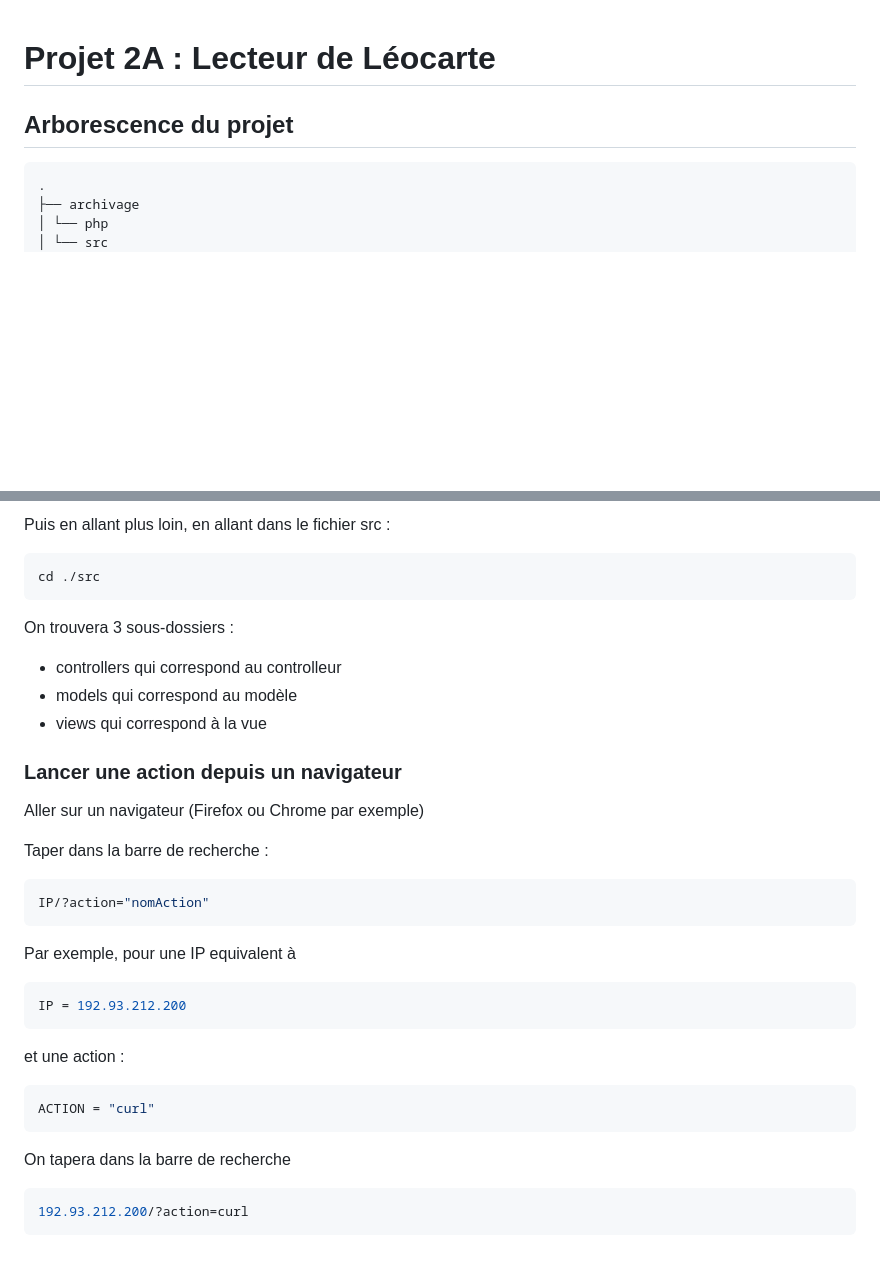
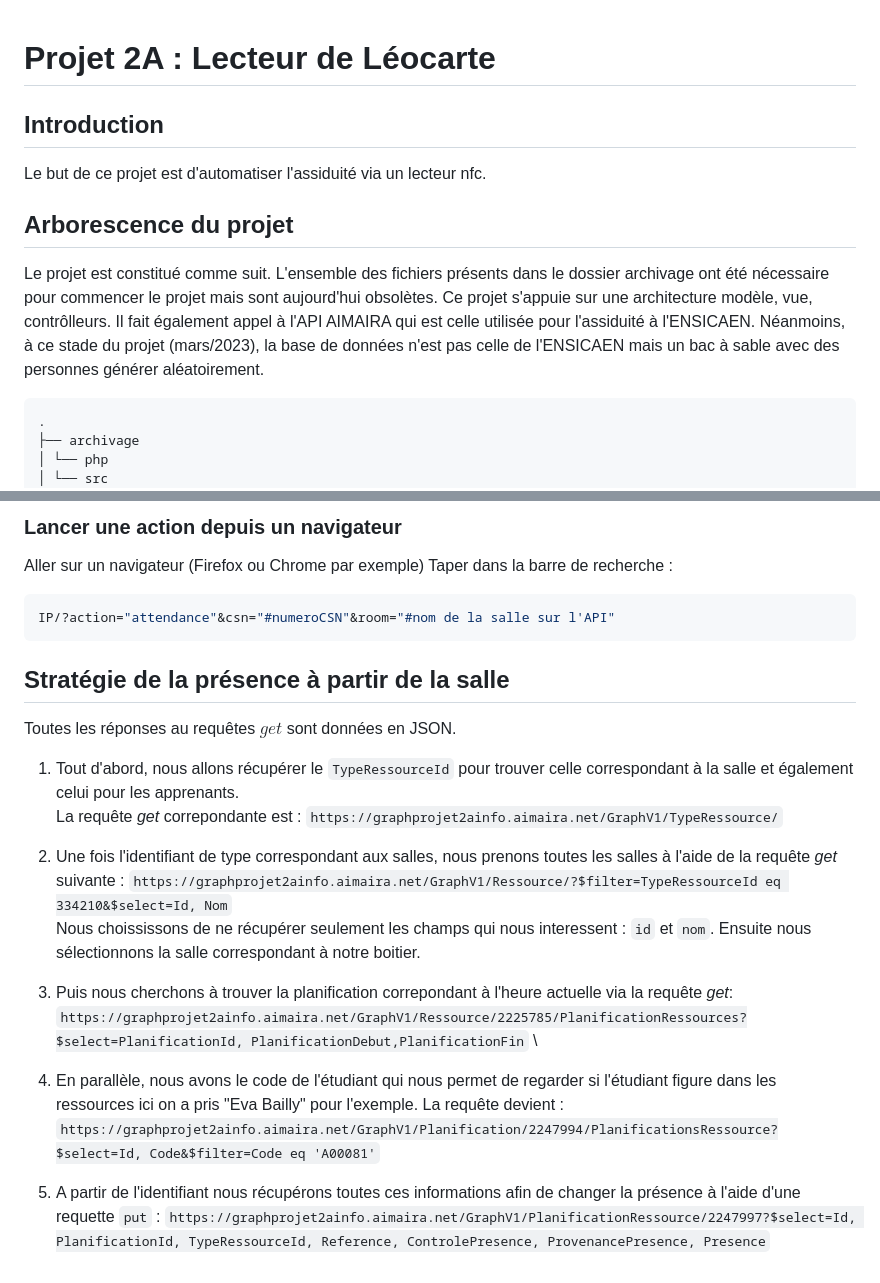
Before and after one commit to Atrovid/Leocarte, a Markdown page: README.md, 2 parts joined by grey strips. Rendered like a GitHub page; blank space fills up the shorter version.

````diff
--- a/README.md
+++ b/README.md
@@ -1,6 +1,10 @@
 # Projet 2A : Lecteur de Léocarte
-
+## Introduction
+Le but de ce projet est d'automatiser l'assiduité via un lecteur nfc.
 ## Arborescence du projet
+Le projet est constitué comme suit. L'ensemble des fichiers présents dans le dossier archivage ont été nécessaire pour commencer le projet mais sont aujourd'hui obsolètes.
+Ce projet s'appuie sur une architecture modèle, vue, contrôlleurs.
+Il fait également appel à l'API AIMAIRA qui est celle utilisée pour l'assiduité à l'ENSICAEN. Néanmoins, à ce stade du projet (mars/2023), la base de données n'est pas celle de l'ENSICAEN mais un bac à sable avec des personnes générer aléatoirement.
 
 ```bash
 .
@@ -139,40 +99,25 @@ Dans ce fichier, on trouvera donc
 
-Puis en allant plus loin, en allant dans le fichier src :
-
+### Lancer une action depuis un navigateur
+Aller sur un navigateur (Firefox ou Chrome par exemple)
+Taper dans la barre de recherche :
 ```bash
-cd ./src
+IP/?action="attendance"&csn="#numeroCSN"&room="#nom de la salle sur l'API"
 ```
 
-On trouvera 3 sous-dossiers :
+## Stratégie de la présence à partir de la salle
+Toutes les réponses au requêtes $get$ sont données en JSON.
+1. Tout d'abord, nous allons récupérer le `TypeRessourceId` pour trouver celle correspondant à la salle et également celui pour les apprenants.\
+La requête *get* correpondante est : ```https://graphprojet2ainfo.aimaira.net/GraphV1/TypeRessource/```
 
-- controllers qui correspond au controlleur
-- models qui correspond au modèle
-- views qui correspond à la vue
 
-### Lancer une action depuis un navigateur
+2. Une fois l'identifiant de type correspondant aux salles, nous prenons toutes les salles à l'aide de la requête *get* suivante : ```https://graphprojet2ainfo.aimaira.net/GraphV1/Ressource/?$filter=TypeRessourceId eq 334210&$select=Id, Nom``` \
+Nous choississons de ne récupérer seulement les champs qui nous interessent : `id` et `nom`.
+Ensuite nous sélectionnons la salle correspondant à notre boitier.
 
-Aller sur un navigateur (Firefox ou Chrome par exemple)
+3. Puis nous cherchons à trouver la planification correpondant à l'heure actuelle via la requête *get*: ```https://graphprojet2ainfo.aimaira.net/GraphV1/Ressource/2225785/PlanificationRessources?$select=PlanificationId, PlanificationDebut,PlanificationFin``` \
 
-Taper dans la barre de recherche :
 
-```bash
-IP/?action="nomAction"
-```
+4. En parallèle, nous avons le code de l'étudiant qui nous permet de  regarder si l'étudiant figure dans les ressources ici on a pris "Eva Bailly" pour l'exemple. La requête devient : ```https://graphprojet2ainfo.aimaira.net/GraphV1/Planification/2247994/PlanificationsRessource?$select=Id, Code&$filter=Code eq 'A00081'```
 
-Par exemple, pour une IP equivalent à
-
-```bash
-IP = 192.93.212.200
-```
-
-et une action :
-
-```bash
-ACTION = "curl"
-```
-
-On tapera dans la barre de recherche
-
-```bash
-192.93.212.200/?action=curl
-```
+5. A partir de l'identifiant nous récupérons toutes ces informations afin de changer la présence à l'aide d'une requette `put` :
+```https://graphprojet2ainfo.aimaira.net/GraphV1/PlanificationRessource/2247997?$select=Id, PlanificationId, TypeRessourceId, Reference, ControlePresence, ProvenancePresence, Presence```
````
Also changed, not shown: other parts of README.md (+10 -54 lines).
